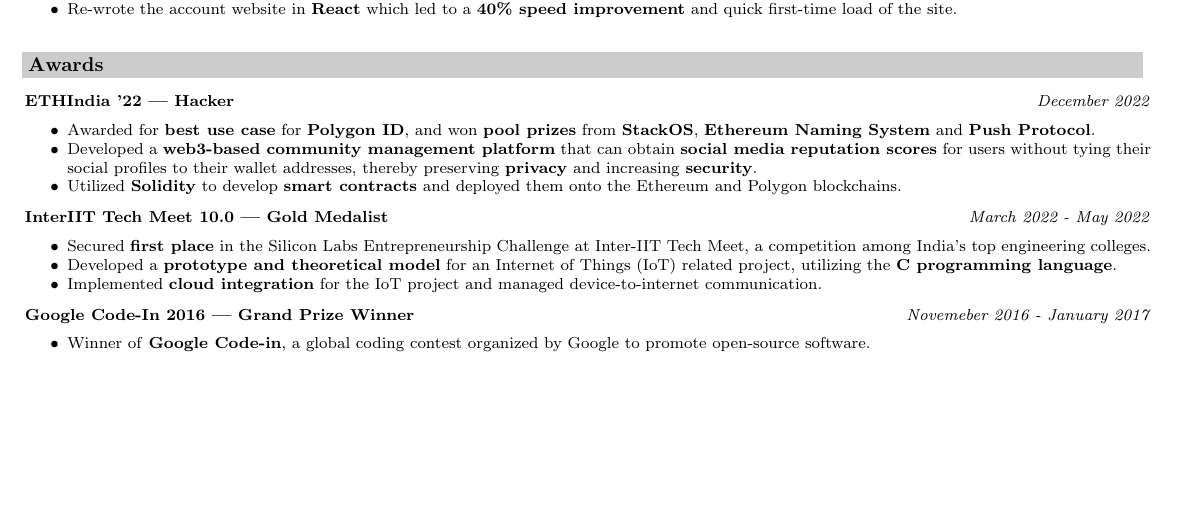
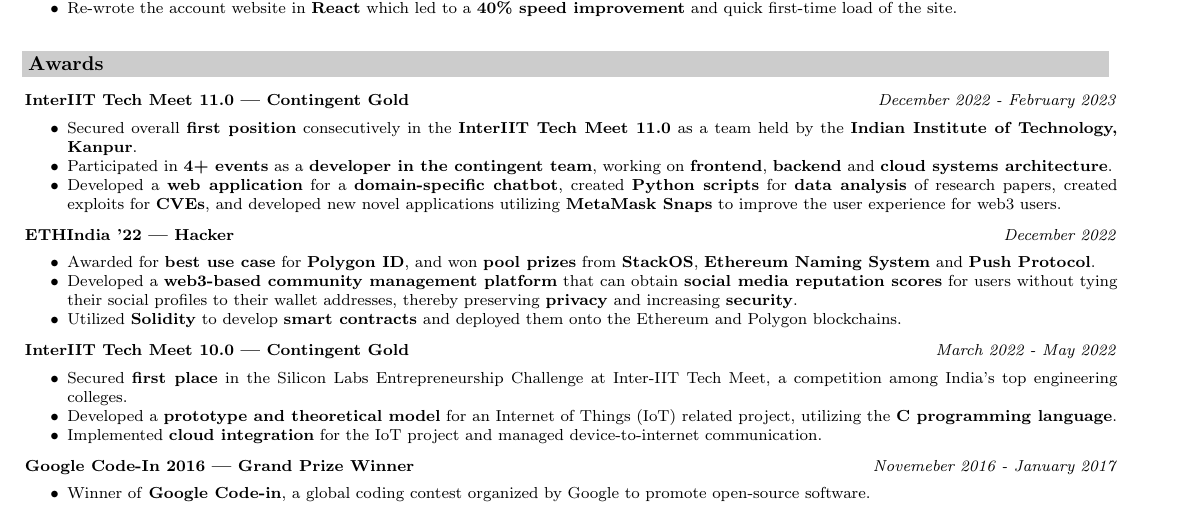
Before and after one commit to Yureien/Resume, a LaTeX document (main.tex): part of page 1 of 2, cut so that both start at the same text, the shorter picture padded with empty space. Compiled offline with pdfLaTeX.

Commit message:
Added InterIIT 11.0

```diff
--- a/main.tex
+++ b/main.tex
@@ -1,4 +1,4 @@
-\documentclass[8pt]{extarticle}
+\documentclass[8pt,a4paper]{extarticle}
 
 %%%% ChatGPT Prompt %%%%
 % Rewrite the following in a way that looks good on a technical resume and include keywords and buzzwords related to software development and programming. Separate into points. Add random numbers to quantize the data and make it visually appealing. Make it concise and to the point. Make the important keywords bold.
@@ -115,6 +108,17 @@
 \vspace{-1mm}
 
 \begin{center}
+    \textbf{\href{https://interiit-tech.org/}{InterIIT Tech Meet 11.0} | Contingent Gold}
+    \hfill\hfill\textit{December 2022 - February 2023}
+\end{center}
+\begin{itemize}
+    \item Secured overall \textbf{first position} consecutively in the \textbf{InterIIT Tech Meet 11.0} as a team held by the \textbf{Indian Institute of Technology, Kanpur}.
+    \item Participated in \textbf{4+ events} as a \textbf{developer in the contingent team}, working on \textbf{frontend}, \textbf{backend} and \textbf{cloud systems architecture}.
+    \item Developed a \textbf{web application} for a \textbf{domain-specific chatbot}, created \textbf{Python scripts} for \textbf{data analysis} of research papers, created exploits for \textbf{CVEs}, and developed new novel applications utilizing \textbf{MetaMask Snaps} to improve the user experience for web3 users.
+\end{itemize}
+\vspace{1.5mm}
+
+\begin{center}
     \textbf{\href{https://ethindia.co/}{ETHIndia '22} | Hacker}
     \hfill\hfill\textit{December 2022}
 \end{center}
@@ -126,7 +130,7 @@
 \vspace{1.5mm}
 
 \begin{center}
-    \textbf{\href{https://interiit-tech.org/}{InterIIT Tech Meet 10.0} | Gold Medalist}
+    \textbf{\href{https://interiit-tech.org/}{InterIIT Tech Meet 10.0} | Contingent Gold}
     \hfill\hfill\textit{March 2022 - May 2022}
 \end{center}
 \begin{itemize}
```
Also changed, not shown: main.pdf, main.tex (19 more changed lines).
